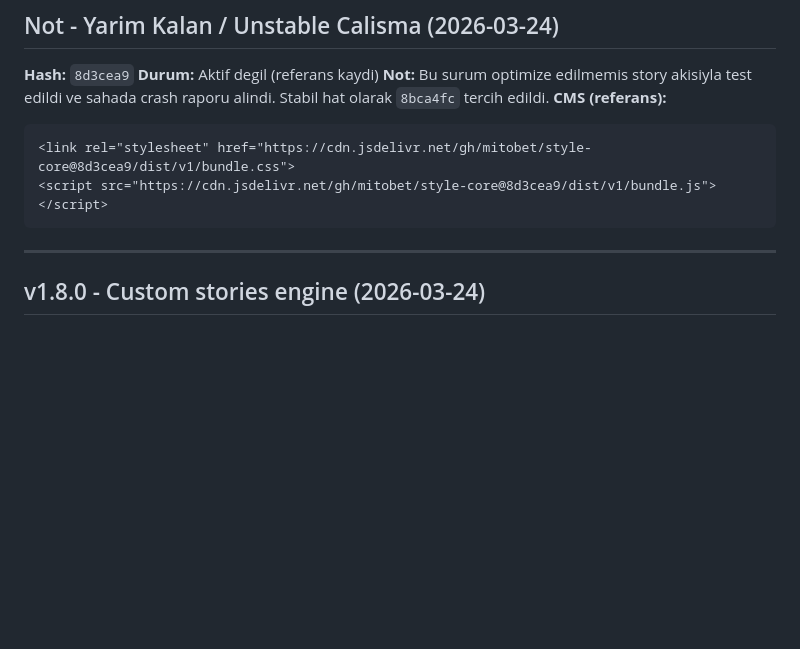
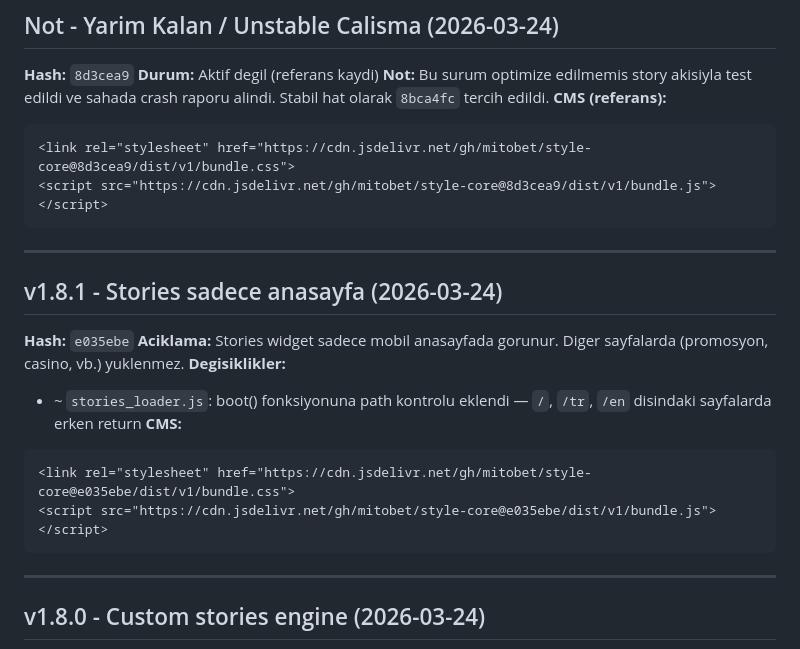
Before and after one commit to mitobet/style-core, a Markdown page: VERSIONS.md, the part around the change. Drawn GitHub-style; blank space fills up the shorter version.

Commit message:
docs: update VERSIONS and PIPELINE for v1.8.1
Made-with: Cursor

````diff
--- a/VERSIONS.md
+++ b/VERSIONS.md
@@ -8,6 +8,19 @@
 ```html
 <link rel="stylesheet" href="https://cdn.jsdelivr.net/gh/mitobet/style-core@8d3cea9/dist/v1/bundle.css">
 <script src="https://cdn.jsdelivr.net/gh/mitobet/style-core@8d3cea9/dist/v1/bundle.js"></script>
+```
+
+---
+
+## v1.8.1 - Stories sadece anasayfa (2026-03-24)
+**Hash:** `e035ebe`
+**Aciklama:** Stories widget sadece mobil anasayfada gorunur. Diger sayfalarda (promosyon, casino, vb.) yuklenmez.
+**Degisiklikler:**
+- ~ `stories_loader.js`: boot() fonksiyonuna path kontrolu eklendi — `/`, `/tr`, `/en` disindaki sayfalarda erken return
+**CMS:**
+```html
+<link rel="stylesheet" href="https://cdn.jsdelivr.net/gh/mitobet/style-core@e035ebe/dist/v1/bundle.css">
+<script src="https://cdn.jsdelivr.net/gh/mitobet/style-core@e035ebe/dist/v1/bundle.js"></script>
 ```
 
 ---
````
Also changed, not shown: PIPELINE.md (+1 -1 lines).
